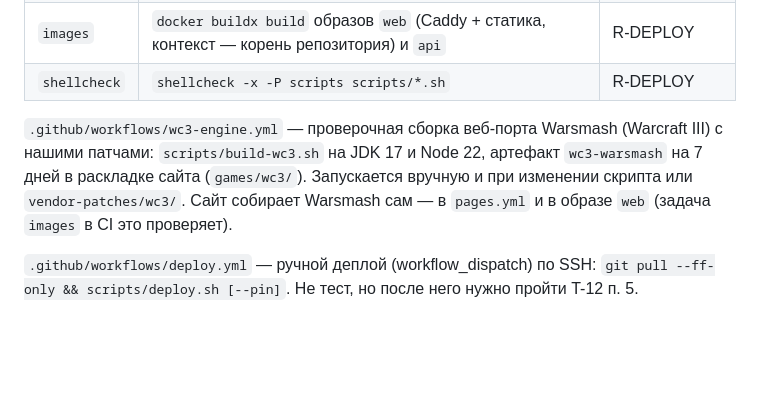
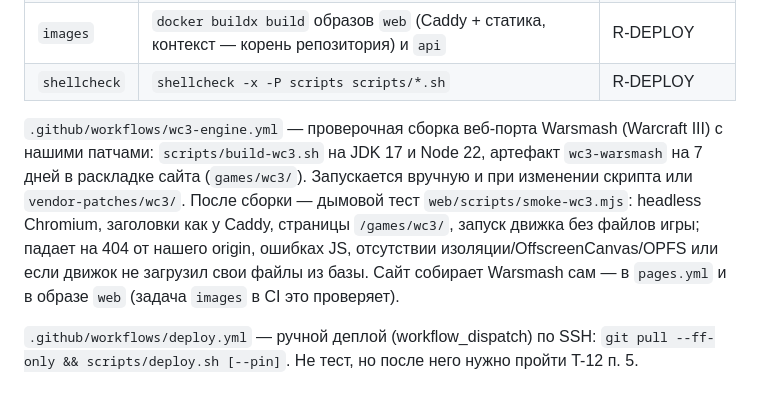
Before and after one commit to Label777/Flomaster, a Markdown page: TEST_PLAN.md, the part around the change. Rendered like a GitHub page; blank space fills up the shorter version.

```diff
--- a/TEST_PLAN.md
+++ b/TEST_PLAN.md
@@ -201,7 +201,7 @@
 | `images` | `docker buildx build` образов `web` (Caddy + статика, контекст — корень репозитория) и `api` | R-DEPLOY |
 | `shellcheck` | `shellcheck -x -P scripts scripts/*.sh` | R-DEPLOY |
 
-`.github/workflows/wc3-engine.yml` — проверочная сборка веб-порта Warsmash (Warcraft III) с нашими патчами: `scripts/build-wc3.sh` на JDK 17 и Node 22, артефакт `wc3-warsmash` на 7 дней в раскладке сайта (`games/wc3/`). Запускается вручную и при изменении скрипта или `vendor-patches/wc3/`. Сайт собирает Warsmash сам — в `pages.yml` и в образе `web` (задача `images` в CI это проверяет).
+`.github/workflows/wc3-engine.yml` — проверочная сборка веб-порта Warsmash (Warcraft III) с нашими патчами: `scripts/build-wc3.sh` на JDK 17 и Node 22, артефакт `wc3-warsmash` на 7 дней в раскладке сайта (`games/wc3/`). Запускается вручную и при изменении скрипта или `vendor-patches/wc3/`. После сборки — дымовой тест `web/scripts/smoke-wc3.mjs`: headless Chromium, заголовки как у Caddy, страницы `/games/wc3/`, запуск движка без файлов игры; падает на 404 от нашего origin, ошибках JS, отсутствии изоляции/OffscreenCanvas/OPFS или если движок не загрузил свои файлы из базы. Сайт собирает Warsmash сам — в `pages.yml` и в образе `web` (задача `images` в CI это проверяет).
 
 `.github/workflows/deploy.yml` — ручной деплой (workflow_dispatch) по SSH: `git pull --ff-only && scripts/deploy.sh [--pin]`. Не тест, но после него нужно пройти T-12 п. 5.
 
```
Also changed, not shown: KNOWN_ISSUES.md (+1 -1 lines).
